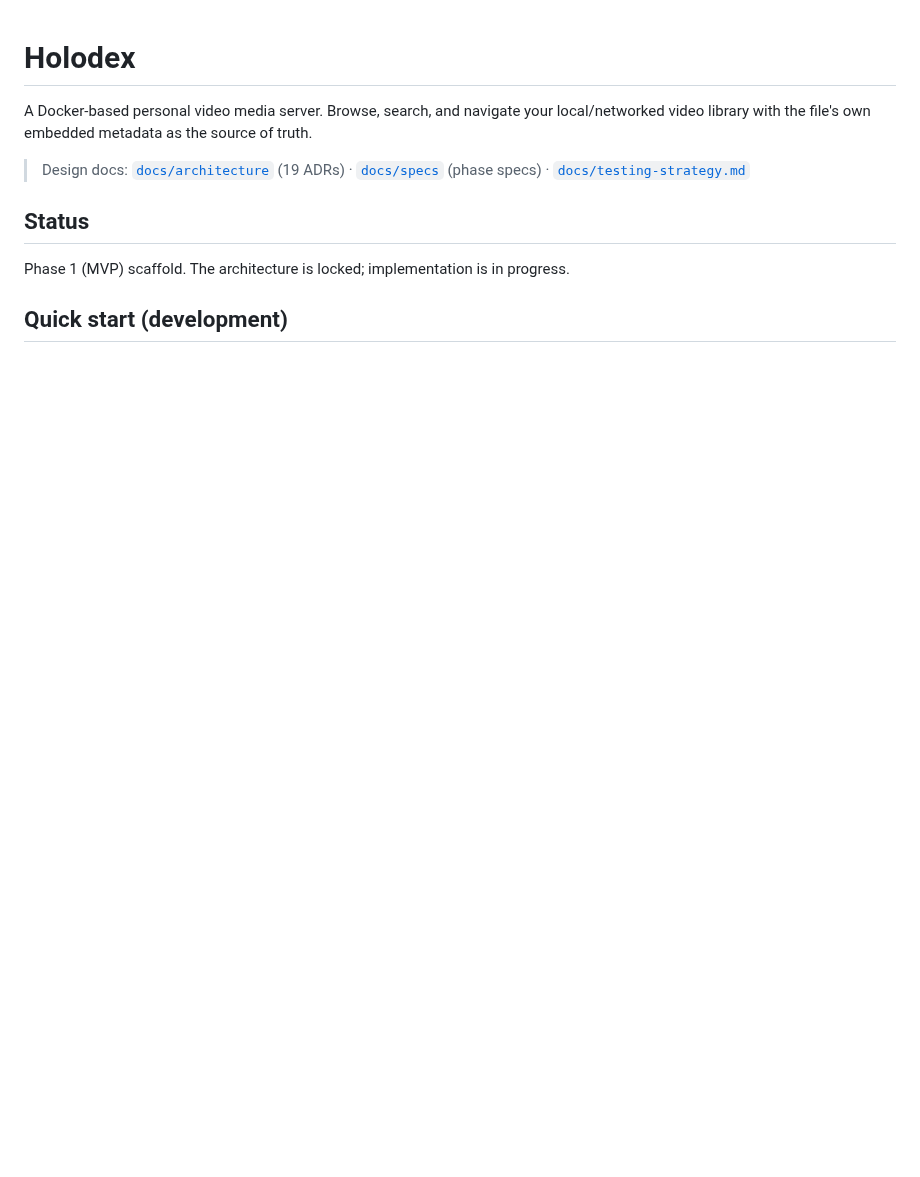
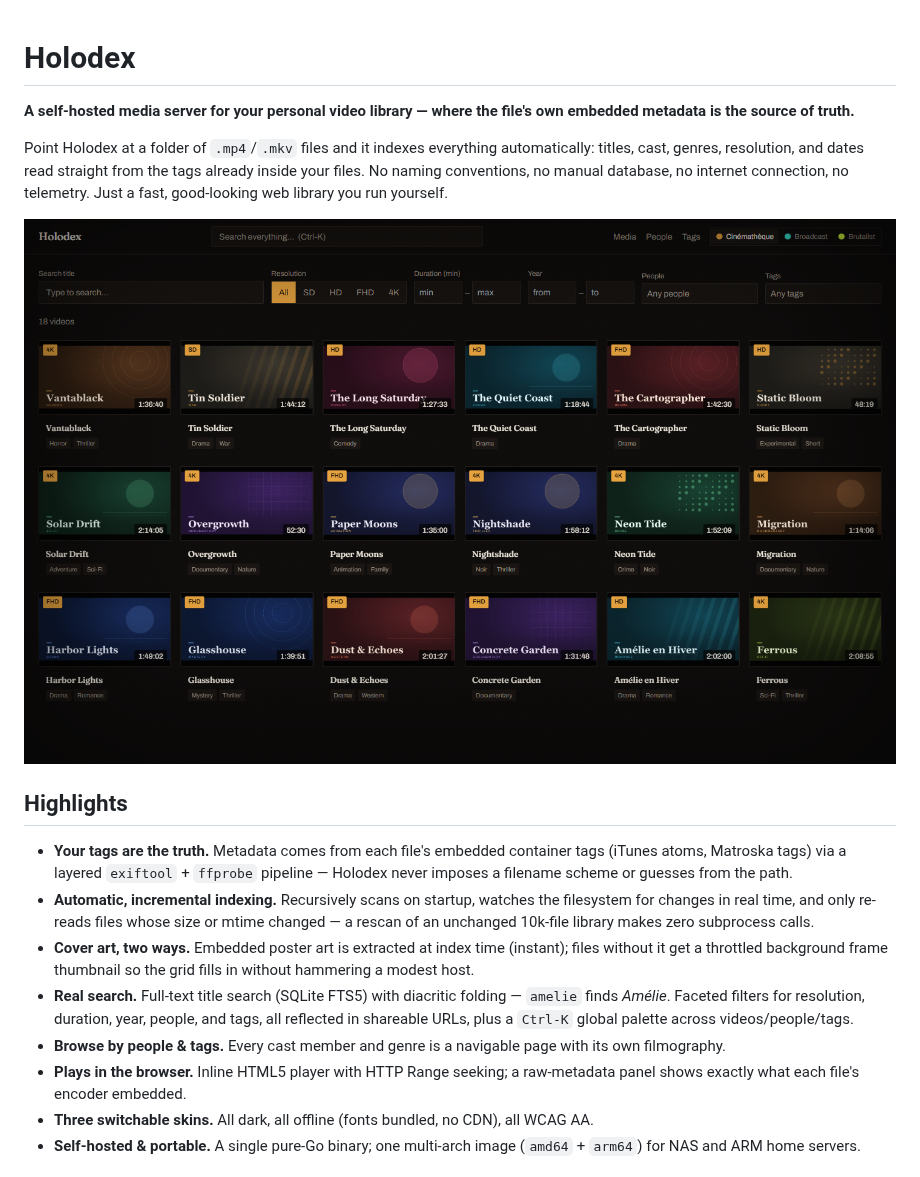
Before and after one commit to whoiskevinrich/holodex, a Markdown page: README.md, the part around one of its changes. Drawn GitHub-style; pictures changed too: docs/assets/screenshots/grid-cinematheque.png (added); blank space fills up the shorter version.

```diff
--- a/README.md
+++ b/README.md
@@ -1,13 +1,34 @@
 # Holodex
 
-A Docker-based personal video media server. Browse, search, and navigate your local/networked
-video library with the file's own embedded metadata as the source of truth.
+**A self-hosted media server for your personal video library — where the file's own
+embedded metadata is the source of truth.**
 
-> Design docs: [`docs/architecture`](docs/architecture/README.md) (19 ADRs) · [`docs/specs`](docs/specs) (phase specs) · [`docs/testing-strategy.md`](docs/testing-strategy.md)
+Point Holodex at a folder of `.mp4`/`.mkv` files and it indexes everything automatically:
+titles, cast, genres, resolution, and dates read straight from the tags already inside your
+files. No naming conventions, no manual database, no internet connection, no telemetry. Just
+a fast, good-looking web library you run yourself.
 
-## Status
+![Holodex library grid — Cinémathèque skin](docs/assets/screenshots/grid-cinematheque.png)
 
-Phase 1 (MVP) scaffold. The architecture is locked; implementation is in progress.
+## Highlights
 
-## Quick start (development)
+- **Your tags are the truth.** Metadata comes from each file's embedded container tags
+  (iTunes atoms, Matroska tags) via a layered `exiftool` + `ffprobe` pipeline — Holodex never
+  imposes a filename scheme or guesses from the path.
+- **Automatic, incremental indexing.** Recursively scans on startup, watches the filesystem
+  for changes in real time, and only re-reads files whose size or mtime changed — a rescan of
+  an unchanged 10k-file library makes zero subprocess calls.
+- **Cover art, two ways.** Embedded poster art is extracted at index time (instant); files
+  without it get a throttled background frame thumbnail so the grid fills in without hammering
+  a modest host.
+- **Real search.** Full-text title search (SQLite FTS5) with diacritic folding — `amelie`
+  finds *Amélie*. Faceted filters for resolution, duration, year, people, and tags, all
+  reflected in shareable URLs, plus a `Ctrl-K` global palette across videos/people/tags.
+- **Browse by people & tags.** Every cast member and genre is a navigable page with its own
+  filmography.
+- **Plays in the browser.** Inline HTML5 player with HTTP Range seeking; a raw-metadata panel
+  shows exactly what each file's encoder embedded.
+- **Three switchable skins.** All dark, all offline (fonts bundled, no CDN), all WCAG AA.
+- **Self-hosted & portable.** A single pure-Go binary; one multi-arch image (`amd64` + `arm64`)
+  for NAS and ARM home servers.
 
```
Also changed, not shown: other parts of README.md (+78 -45 lines), docs/assets/screenshots/detail-broadcast.png (added), docs/assets/screenshots/detail-brutalist.png (added), docs/assets/screenshots/detail-cinematheque.png (added), docs/assets/screenshots/grid-broadcast.png (added), docs/assets/screenshots/grid-brutalist.png (added).
